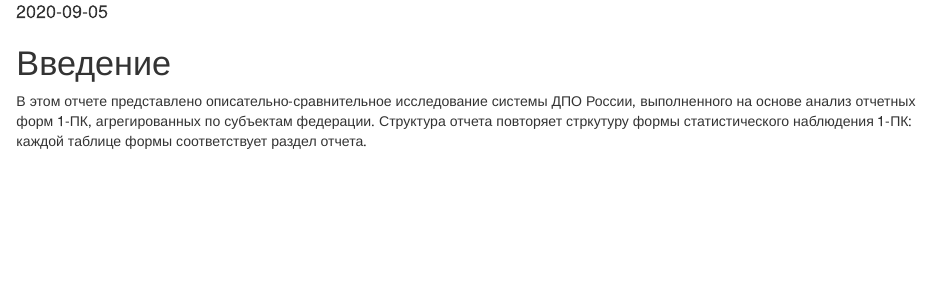
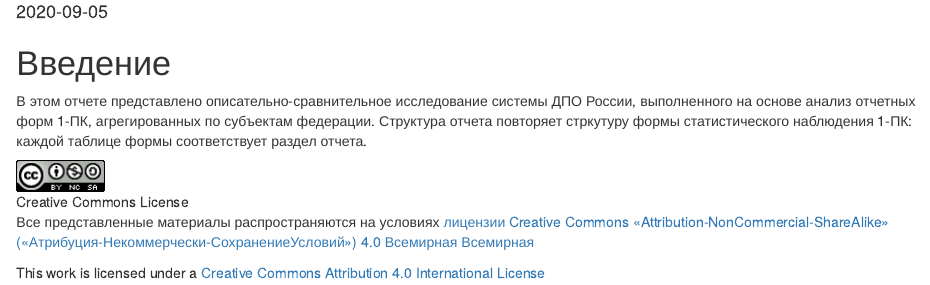
Before and after one commit to alexeykovalenko/1PK-2018, an R Markdown document (index.Rmd): the page in a window 1100 px wide, from 140 px down. Rendered offline with R 4.5, knitr and Pandoc, with nearby package versions; drawn as R Markdown's standard HTML page in place of the format the file asks for.

Commit message:
License info added

````diff
--- a/index.Rmd
+++ b/index.Rmd
@@ -18,6 +18,14 @@ description: "Отчет, содержащий графики и диаграм
 В этом отчете представлено описательно-сравнительное исследование системы ДПО России, выполненного на основе анализ отчетных форм 1-ПК, агрегированных по субъектам федерации. Структура отчета повторяет стркутуру формы статистического наблюдения 1-ПК: каждой таблице формы соответствует раздел отчета.
 
 
+![Creative Commons License](images/cc-by-nc-sa-88x31.png)
+
+Все представленные материалы распространяются на условиях [лицензии Creative Commons «Attribution-NonCommercial-ShareAlike» («Атрибуция-Некоммерчески-СохранениеУсловий») 4.0 Всемирная Всемирная](href="http://creativecommons.org/licenses/by-nc/4.0/)
+
+This work is licensed under a [Creative Commons Attribution 4.0 International License](href="http://creativecommons.org/licenses/by/4.0/)
+
+
+
 ```{r include=FALSE}
 # automatically create a bib database for R packages
 knitr::write_bib(c(
````
Also changed, not shown: docs/search_index.json, images/cc-by-nc-sa-88x31.png (added), 2 other files.
